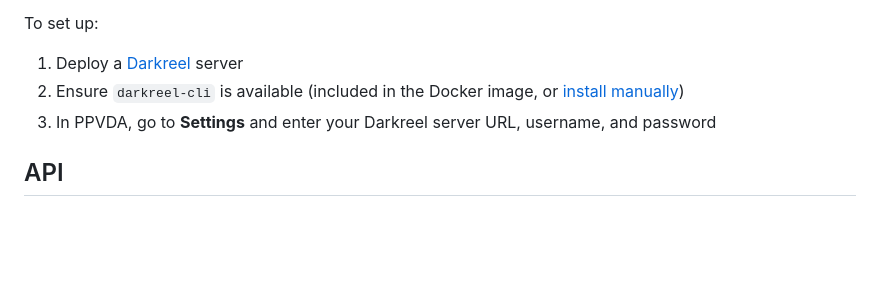
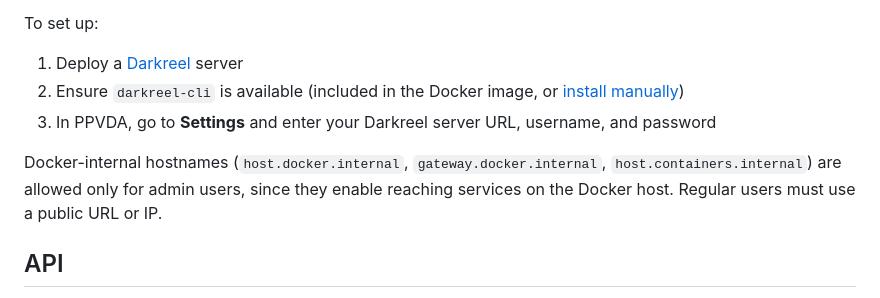
Before and after one commit to baileywjohnson/ppvda, a Markdown page: README.md, the part around the change. Rendered like a GitHub page; blank space fills up the shorter version.

Commit message:
Document admin-only Docker-internal hostnames for Darkreel settings
Co-Authored-By: Claude Opus 4.7 (1M context) <noreply@anthropic.com>

```diff
--- a/README.md
+++ b/README.md
@@ -318,6 +318,8 @@ To set up:
 2. Ensure `darkreel-cli` is available (included in the Docker image, or [install manually](https://github.com/baileywjohnson/darkreel-cli#install))
 3. In PPVDA, go to **Settings** and enter your Darkreel server URL, username, and password
 
+Docker-internal hostnames (`host.docker.internal`, `gateway.docker.internal`, `host.containers.internal`) are allowed only for admin users, since they enable reaching services on the Docker host. Regular users must use a public URL or IP.
+
 ## API
 
 All endpoints except `/health`, `/auth/login`, `/auth/register`, `/auth/recover`, and `/auth/registration` require authentication.
```
